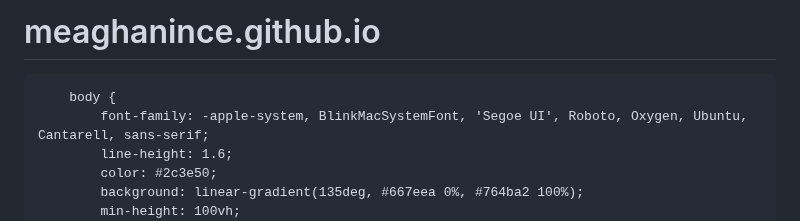
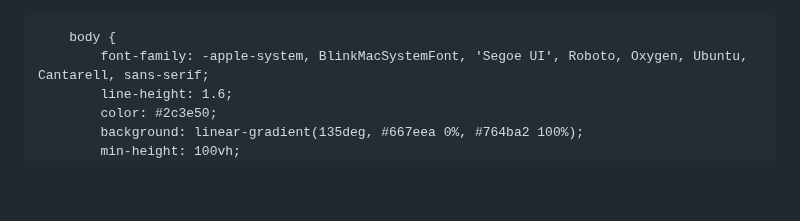
Before and after one commit to meaghanince/meaghanince.github.io, a Markdown page: README.md, the part around the change. GitHub-like rendering; blank space fills up the shorter version.

```diff
--- a/README.md
+++ b/README.md
@@ -1,4 +1,4 @@
-# meaghanince.github.io<!DOCTYPE html>
+<!DOCTYPE html>
 <html lang="en">
 <head>
     <meta charset="UTF-8">
```
